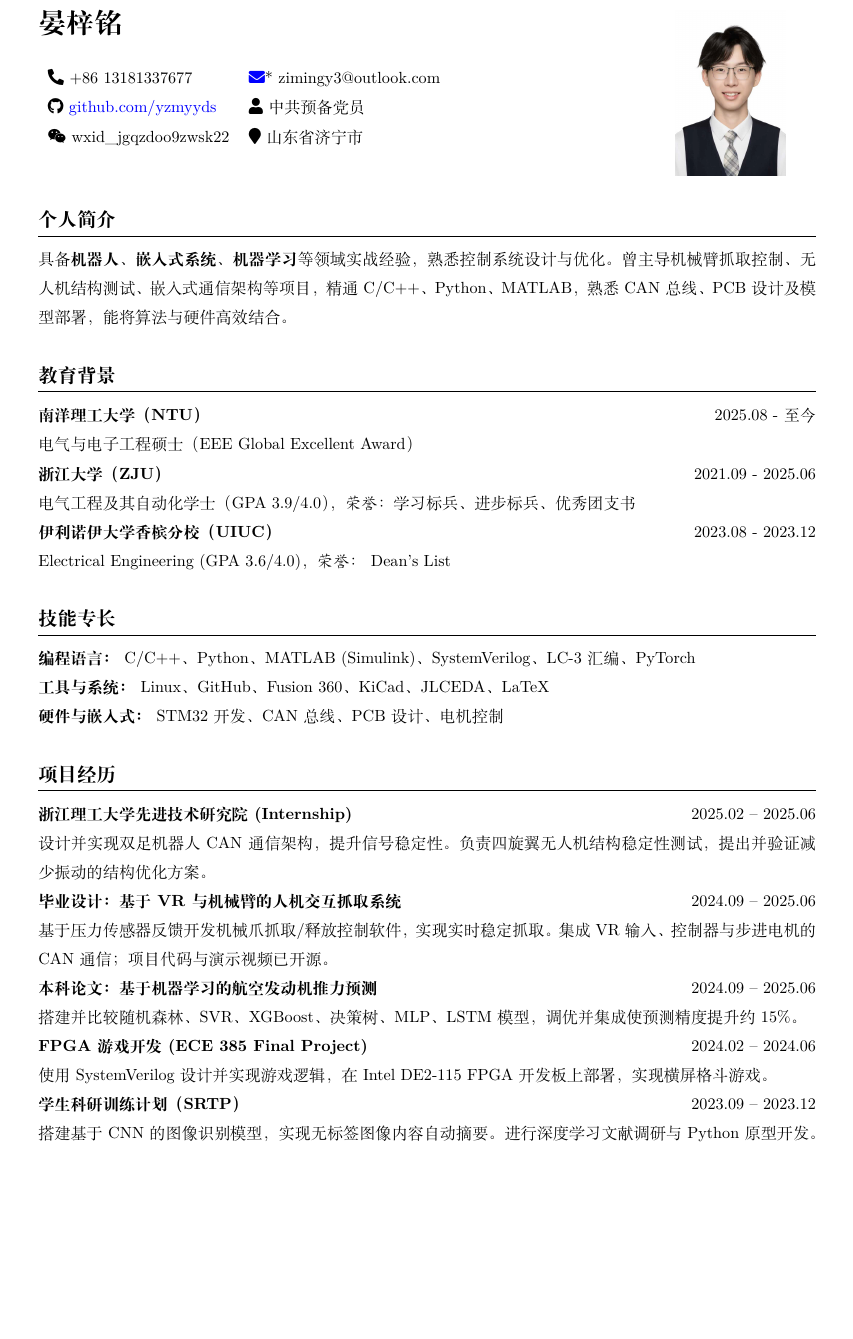
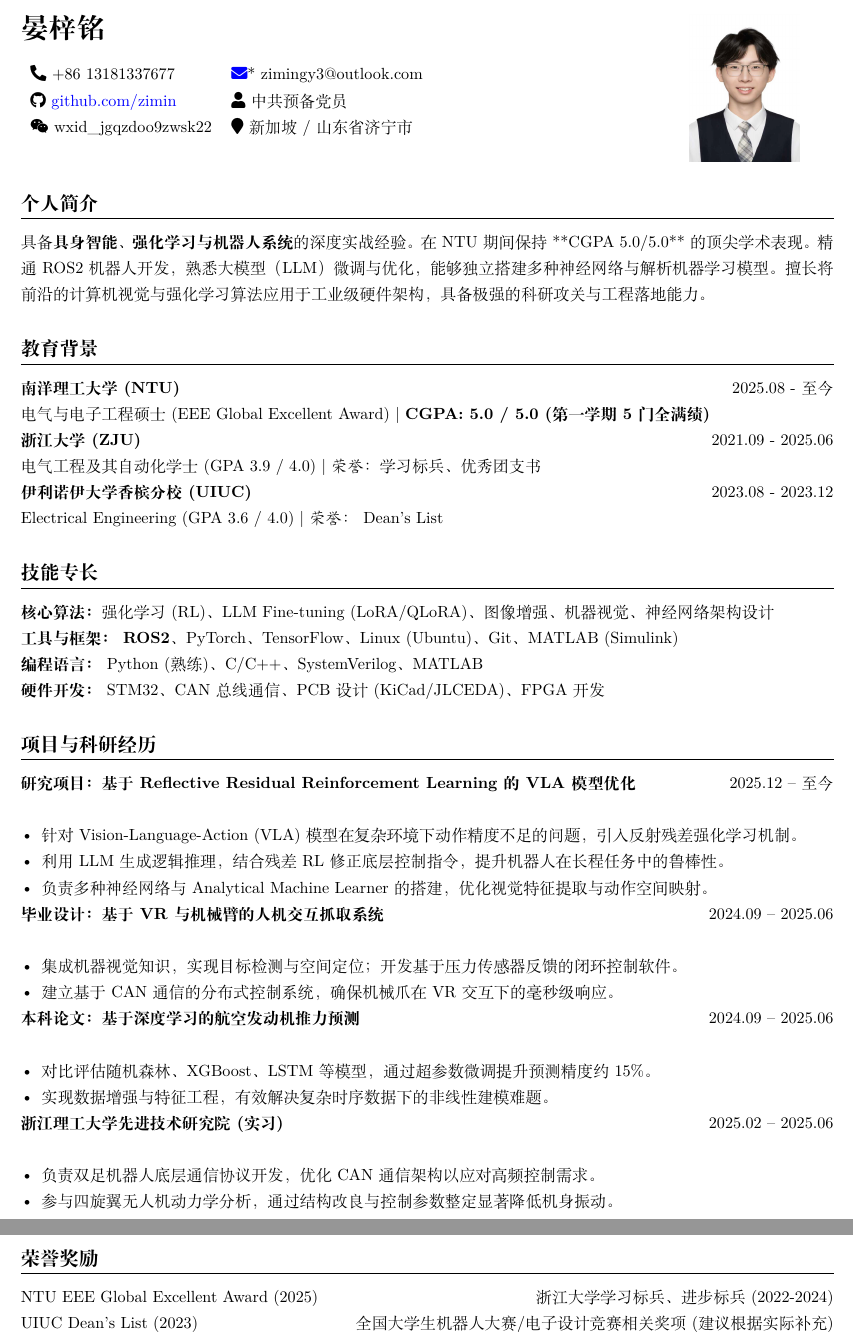
Before and after one commit to yzmyyds/Career_Repo, a LaTeX CV (Resume/Resume_J_CN.tex): part of the page before the commit and two parts of pages 1 and 2 of 2 after it, the two joined at a grey line, cut so that both start at the same text, the shorter picture padded with empty space. Compiled offline with XeLaTeX.

Commit message:
update resume

```diff
--- a/Resume/Resume_J_CN.tex
+++ b/Resume/Resume_J_CN.tex
@@ -8,8 +8,8 @@
 \usepackage{hyperref}
 \usepackage{fontawesome5}
 
-\geometry{margin=0.8in}
-\setstretch{1.5}
+\geometry{margin=0.65in} % 略微调小边距以容纳更多研究内容
+\setstretch{1.35}
 \setlist[itemize]{noitemsep, topsep=0pt, leftmargin=*}
 
 \titleformat{\section}{\large\bfseries}{}{0em}{}[\titlerule]
@@ -24,56 +24,74 @@
 
 \noindent
 \begin{minipage}[t]{0.72\textwidth}
-    \vspace{0pt} % 确保顶部对齐
-    {\LARGE \textbf{晏梓铭}} \\[16pt] % 调整姓名与信息间距
+    \vspace{0pt}
+    {\LARGE \textbf{晏梓铭}} \\[12pt]
     \begin{tabular}{ll}
         \faPhone*~+86 13181337677 & \href{mailto:zimingy3@outlook.com}\faEnvelope*~{zimingy3@outlook.com} \\
-        \faGithub~\href{https://github.com/yzmyyds}{github.com/yzmyyds} & \faUser~中共预备党员 \\
-        \faWeixin~wxid\_jgqzdoo9zwsk22 & \faMapMarker~山东省济宁市 \\
+        \faGithub~\href{https://github.com/zimin}{github.com/zimin} & \faUser~中共预备党员 \\
+        \faWeixin~wxid\_jgqzdoo9zwsk22 & \faMapMarker~新加坡 / 山东省济宁市 \\
     \end{tabular}
 \end{minipage}%
 \hfill
 \begin{minipage}[t]{0.22\textwidth}
-    \vspace{0pt} % 同样保持顶部对齐
+    \vspace{0pt}
     \centering
-    \includegraphics[width=2.4cm,height=3.6cm]{Figures/Photo_2inch.png}
+    \includegraphics[width=2.4cm,height=3.2cm]{Figures/Photo_2inch.png}
 \end{minipage}
+
 \section*{个人简介}
 \noindent
-具备\textbf{机器人、嵌入式系统、机器学习}等领域实战经验，熟悉控制系统设计与优化。曾主导机械臂抓取控制、无人机结构测试、嵌入式通信架构等项目，精通C/C++、Python、MATLAB，熟悉CAN总线、PCB设计及模型部署，能将算法与硬件高效结合。
+具备\textbf{具身智能、强化学习与机器人系统}的深度实战经验。在 NTU 期间保持 **CGPA 5.0/5.0** 的顶尖学术表现。精通 ROS2 机器人开发，熟悉大模型（LLM）微调与优化，能够独立搭建多种神经网络与解析机器学习模型。擅长将前沿的计算机视觉与强化学习算法应用于工业级硬件架构，具备极强的科研攻关与工程落地能力。
+
 \section*{教育背景}
 \noindent
-\textbf{南洋理工大学（NTU）} \hfill 2025.08 - 至今 \\
-电气与电子工程硕士（EEE Global Excellent Award） \\
-\textbf{浙江大学（ZJU）} \hfill 2021.09 - 2025.06 \\
-电气工程及其自动化学士（GPA 3.9/4.0），\textit{荣誉：} 学习标兵、进步标兵、优秀团支书 \\
-\textbf{伊利诺伊大学香槟分校（UIUC）} \hfill 2023.08 - 2023.12 \\
-Electrical Engineering (GPA 3.6/4.0)，\textit{荣誉：} Dean's List
+\textbf{南洋理工大学 (NTU)} \hfill 2025.08 - 至今 \\
+电气与电子工程硕士 (EEE Global Excellent Award) | \textbf{CGPA: 5.0 / 5.0 (第一学期 5 门全满绩)} \\
+\textbf{浙江大学 (ZJU)} \hfill 2021.09 - 2025.06 \\
+电气工程及其自动化学士 (GPA 3.9 / 4.0) | \textit{荣誉：} 学习标兵、优秀团支书 \\
+\textbf{伊利诺伊大学香槟分校 (UIUC)} \hfill 2023.08 - 2023.12 \\
+Electrical Engineering (GPA 3.6 / 4.0) | \textit{荣誉：} Dean's List
+
 \section*{技能专长}
 \noindent
-\textbf{编程语言：} C/C++、Python、MATLAB (Simulink)、SystemVerilog、LC-3汇编、PyTorch \\
-\textbf{工具与系统：} Linux、GitHub、Fusion 360、KiCad、JLCEDA、LaTeX \\
-\textbf{硬件与嵌入式：} STM32开发、CAN总线、PCB设计、电机控制
+\textbf{核心算法：} 强化学习 (RL)、LLM Fine-tuning (LoRA/QLoRA)、图像增强、机器视觉、神经网络架构设计 \\
+\textbf{工具与框架：} \textbf{ROS2}、PyTorch、TensorFlow、Linux (Ubuntu)、Git、MATLAB (Simulink) \\
+\textbf{编程语言：} Python (熟练)、C/C++、SystemVerilog、MATLAB \\
+\textbf{硬件开发：} STM32、CAN 总线通信、PCB 设计 (KiCad/JLCEDA)、FPGA 开发
 
-\section*{项目经历}
+\section*{项目与科研经历}
 \noindent
-\textbf{浙江理工大学先进技术研究院(Internship)} \hfill 2025.02 -- 2025.06 \\
-设计并实现双足机器人CAN通信架构，提升信号稳定性。负责四旋翼无人机结构稳定性测试，提出并验证减少振动的结构优化方案。
+\textbf{研究项目：基于 Reflective Residual Reinforcement Learning 的 VLA 模型优化} \hfill 2025.12 -- 至今 \\
+\begin{itemize}
+    \item 针对 Vision-Language-Action (VLA) 模型在复杂环境下动作精度不足的问题，引入反射残差强化学习机制。
+    \item 利用 LLM 生成逻辑推理，结合残差 RL 修正底层控制指令，提升机器人在长程任务中的鲁棒性。
+    \item 负责多种神经网络与 Analytical Machine Learner 的搭建，优化视觉特征提取与动作空间映射。
+\end{itemize}
 
 \noindent
-\textbf{毕业设计：基于VR与机械臂的人机交互抓取系统} \hfill 2024.09 -- 2025.06 \\
-基于压力传感器反馈开发机械爪抓取/释放控制软件，实现实时稳定抓取。集成VR输入、控制器与步进电机的CAN通信；项目代码与演示视频已开源。
+\textbf{毕业设计：基于 VR 与机械臂的人机交互抓取系统} \hfill 2024.09 -- 2025.06 \\
+\begin{itemize}
+    \item 集成机器视觉知识，实现目标检测与空间定位；开发基于压力传感器反馈的闭环控制软件。
+    \item 建立基于 CAN 通信的分布式控制系统，确保机械爪在 VR 交互下的毫秒级响应。
+\end{itemize}
 
 \noindent
-\textbf{本科论文：基于机器学习的航空发动机推力预测} \hfill 2024.09 -- 2025.06 \\
-搭建并比较随机森林、SVR、XGBoost、决策树、MLP、LSTM模型，调优并集成使预测精度提升约15\%。
+\textbf{本科论文：基于深度学习的航空发动机推力预测} \hfill 2024.09 -- 2025.06 \\
+\begin{itemize}
+    \item 对比评估随机森林、XGBoost、LSTM 等模型，通过超参数微调提升预测精度约 15\%。
+    \item 实现数据增强与特征工程，有效解决复杂时序数据下的非线性建模难题。
+\end{itemize}
 
 \noindent
-\textbf{FPGA游戏开发 (ECE 385 Final Project)} \hfill 2024.02 -- 2024.06 \\
-使用SystemVerilog设计并实现游戏逻辑，在Intel DE2-115 FPGA开发板上部署，实现横屏格斗游戏。
+\textbf{浙江理工大学先进技术研究院 (实习)} \hfill 2025.02 -- 2025.06 \\
+\begin{itemize}
+    \item 负责双足机器人底层通信协议开发，优化 CAN 通信架构以应对高频控制需求。
+    \item 参与四旋翼无人机动力学分析，通过结构改良与控制参数整定显著降低机身振动。
+\end{itemize}
 
+\section*{荣誉奖励}
 \noindent
-\textbf{学生科研训练计划（SRTP）} \hfill 2023.09 -- 2023.12 \\
-搭建基于CNN的图像识别模型，实现无标签图像内容自动摘要。进行深度学习文献调研与Python原型开发。
+NTU EEE Global Excellent Award (2025) \hfill 浙江大学学习标兵、进步标兵 (2022-2024) \\
+UIUC Dean's List (2023) \hfill 全国大学生机器人大赛/电子设计竞赛相关奖项 (建议根据实际补充)
 
 \end{document}
```
Also changed, not shown: Resume/Resume_J_CN.pdf, 7 other files.
